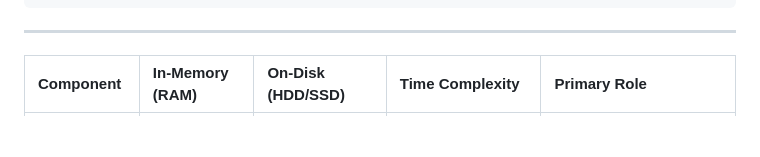
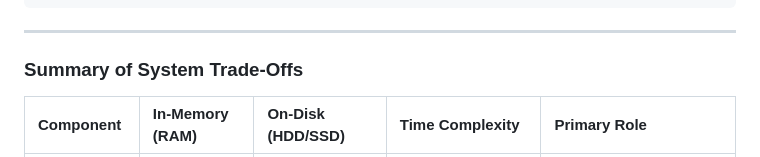
Before and after one commit to Atish019/advanced-backend-learning, a Markdown page: docs/chapters/09-database-design-and-lsm-trees.md, the part around the change. Drawn GitHub-style; blank space fills up the shorter version.

Commit message:
docs: complete Chapter 09 database design and LSM trees-01

```diff
--- a/docs/chapters/09-database-design-and-lsm-trees.md
+++ b/docs/chapters/09-database-design-and-lsm-trees.md
@@ -330,6 +330,7 @@ Because SSTables are immutable, key deletion cannot remove data in-place on disk
 
 ---
 
+### Summary of System Trade-Offs
 
 | Component | In-Memory (RAM) | On-Disk (HDD/SSD) | Time Complexity | Primary Role |
 | :--- | :--- | :--- | :--- | :--- |
```
